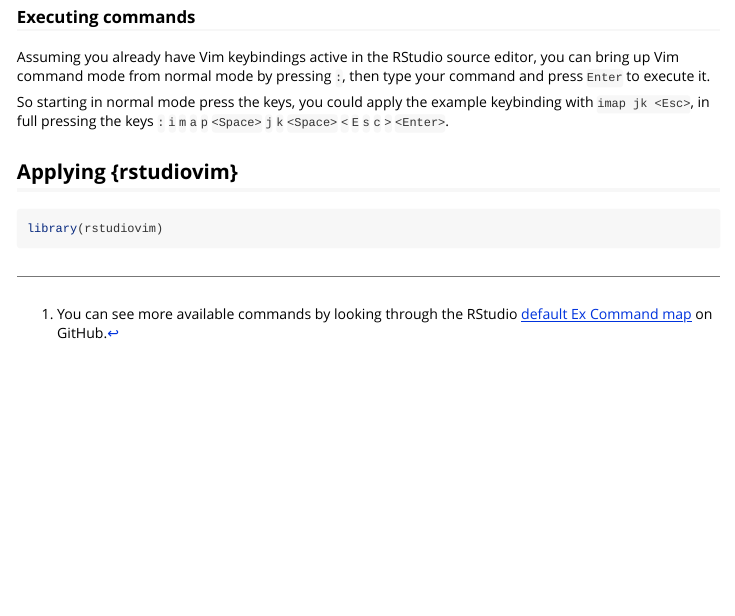
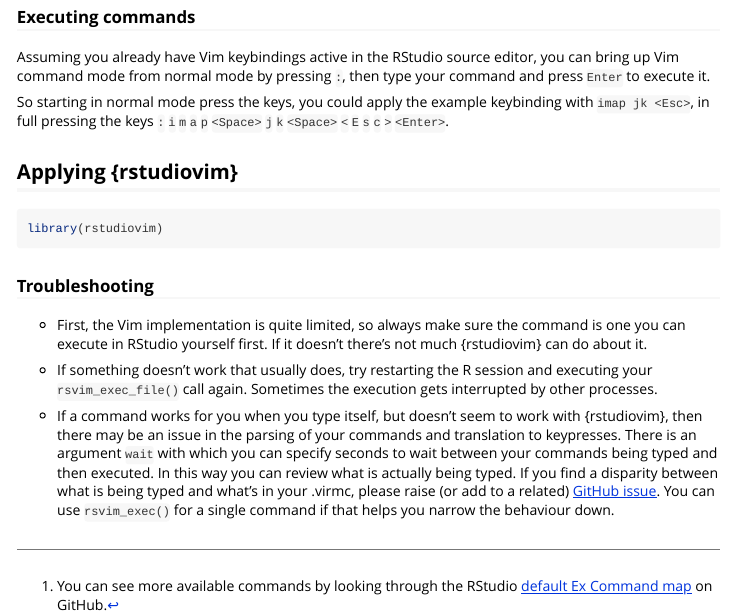
Before and after one commit to davidfoord1/rstudiovim, an R Markdown document (vignettes/rstudiovim.Rmd): the page in a window 1100 px wide, from 380 px down. Rendered offline with R 4.5, knitr and Pandoc, with nearby package versions.

Commit message:
Add troubleshooting section

````diff
--- a/vignettes/rstudiovim.Rmd
+++ b/vignettes/rstudiovim.Rmd
@@ -49,3 +49,22 @@
 ```{r setup}
 library(rstudiovim)
 ```
+
+### Troubleshooting
+
+- First, the Vim implementation is quite limited, so always make sure the command
+is one you can execute in RStudio yourself first. If it doesn't there's not much
+{rstudiovim} can do about it.
+
+- If something doesn't work that usually does, try restarting the R session and
+executing your `rsvim_exec_file()` call again. Sometimes the execution gets
+interrupted by other processes.
+
+- If a command works for you when you type itself, but doesn't seem to work with
+{rstudiovim}, then there may be an issue in the parsing of your commands and
+translation to keypresses. There is an argument `wait` with which you can specify
+seconds to wait between your commands being typed and then executed. In this way
+you can review what is actually being typed. If you find a disparity between what
+is being typed and what's in your .virmc, please raise (or add to a related)
+[GitHub issue](https://github.com/davidfoord1/rstudiovim/issues). You can use
+`rsvim_exec()` for a single command if that helps you narrow the behaviour down.
````
